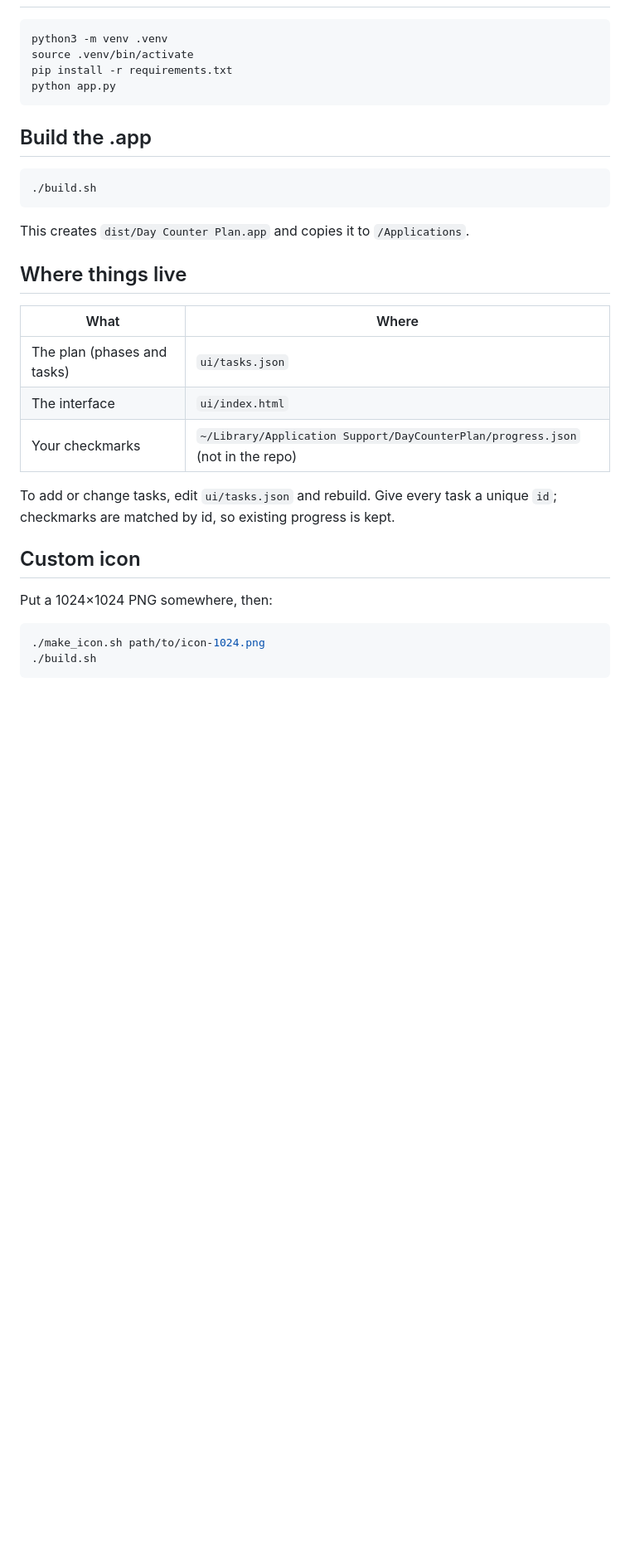
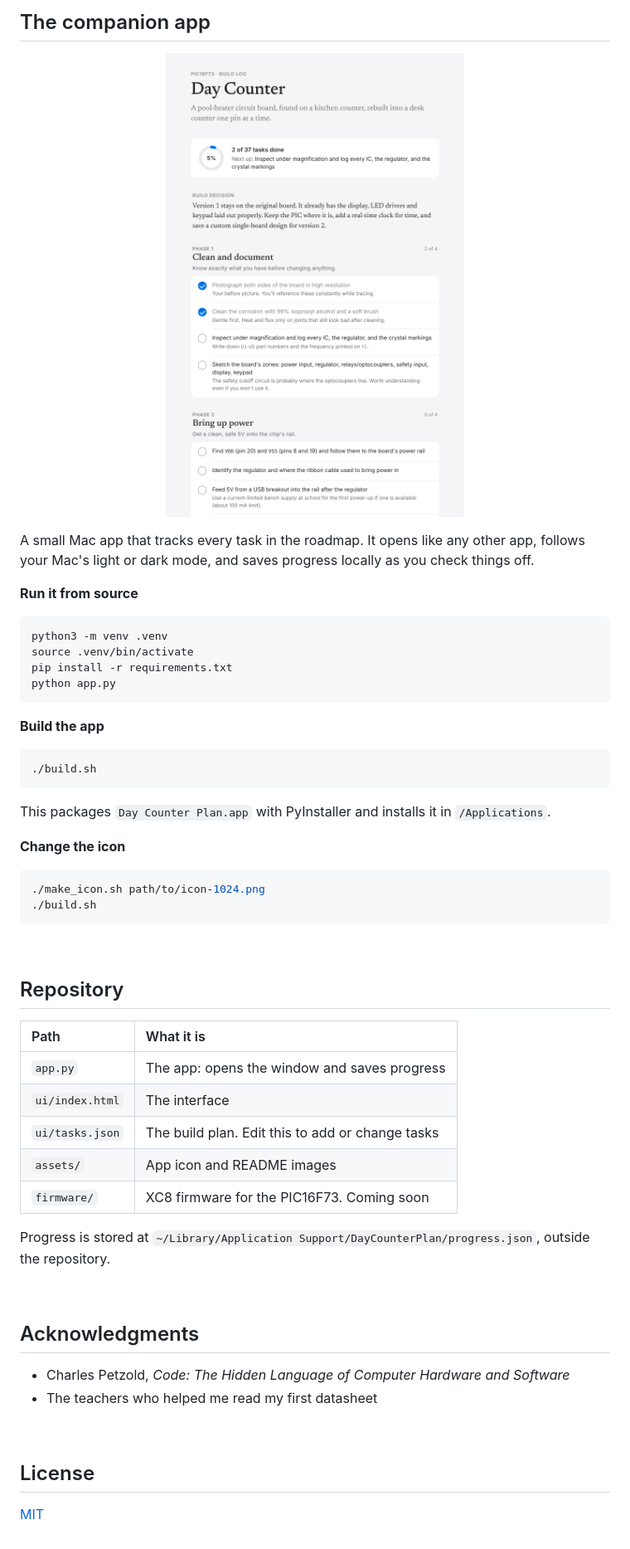
Before and after one commit to GubbGub/day-counter, a Markdown page: README.md, the part around the change printed below. Shown: that part at 83% size. Rendered like a GitHub page; pictures changed too: assets/readme/app-light.png (added); blank space fills up the shorter version.

Commit message:
New design: README, app UI, icon, and license

````diff
--- a/README.md
+++ b/README.md
@@ -6,3 +58,17 @@ A small macOS app that tracks my build plan for turning a found pool-heater cont
+<br>
+
+## The companion app
+
+<p align="center">
+  <picture>
+    <source media="(prefers-color-scheme: dark)" srcset="assets/readme/app-dark.png">
+    <img alt="The Day Counter Mac app showing build progress and the task list for phase 1." src="assets/readme/app-light.png" width="560">
+  </picture>
+</p>
+
+A small Mac app that tracks every task in the roadmap. It opens like any other app, follows your Mac's light or dark mode, and saves progress locally as you check things off.
+
+**Run it from source**
 
 ```bash
 python3 -m venv .venv
@@ -11,29 +77,44 @@ pip install -r requirements.txt
 python app.py
 ```
 
-## Build the .app
+**Build the app**
 
 ```bash
 ./build.sh
 ```
 
-This creates `dist/Day Counter Plan.app` and copies it to `/Applications`.
+This packages `Day Counter Plan.app` with PyInstaller and installs it in `/Applications`.
 
-## Where things live
-
-| What | Where |
-|---|---|
-| The plan (phases and tasks) | `ui/tasks.json` |
-| The interface | `ui/index.html` |
-| Your checkmarks | `~/Library/Application Support/DayCounterPlan/progress.json` (not in the repo) |
-
-To add or change tasks, edit `ui/tasks.json` and rebuild. Give every task a unique `id`; checkmarks are matched by id, so existing progress is kept.
-
-## Custom icon
-
-Put a 1024×1024 PNG somewhere, then:
+**Change the icon**
 
 ```bash
 ./make_icon.sh path/to/icon-1024.png
 ./build.sh
 ```
+
+<br>
+
+## Repository
+
+| Path | What it is |
+|:--|:--|
+| `app.py` | The app: opens the window and saves progress |
+| `ui/index.html` | The interface |
+| `ui/tasks.json` | The build plan. Edit this to add or change tasks |
+| `assets/` | App icon and README images |
+| `firmware/` | XC8 firmware for the PIC16F73. Coming soon |
+
+Progress is stored at `~/Library/Application Support/DayCounterPlan/progress.json`, outside the repository.
+
+<br>
+
+## Acknowledgments
+
+- Charles Petzold, *Code: The Hidden Language of Computer Hardware and Software*
+- The teachers who helped me read my first datasheet
+
+<br>
+
+## License
+
+[MIT](LICENSE)
````
Also changed, not shown: other parts of README.md (+55 -3 lines), assets/icon-1024.png, assets/readme/app-dark.png (added), assets/readme/hero-dark.png (added), assets/readme/hero-light.png (added), 3 other files.
